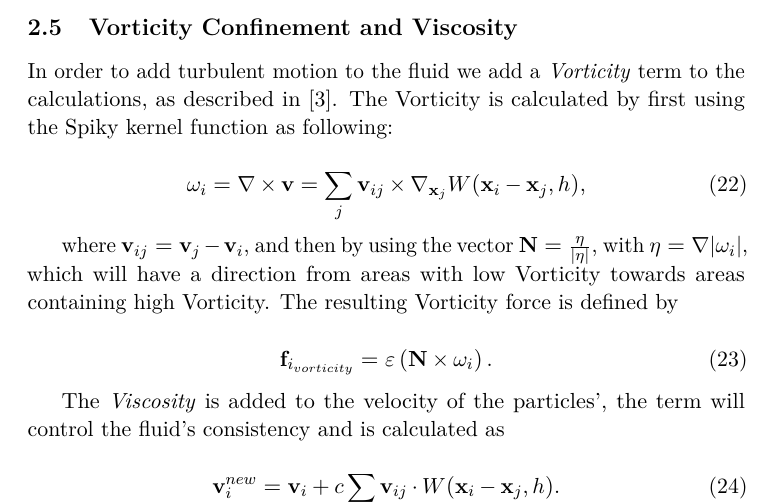
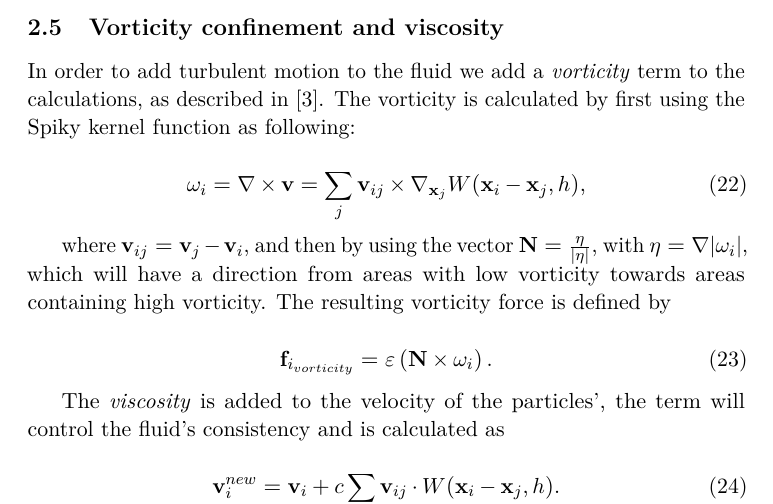
Before and after one commit to niklasandersson/TN1008_Report, a LaTeX paper (document.tex, which reads tex/theory.tex): part of page 7 of 16, cut so that both start at the same text. Compiled offline with pdfLaTeX.

Commit message:
Fix upper letter

```diff
--- a/tex/theory.tex
+++ b/tex/theory.tex
@@ -89,9 +89,9 @@ Equation $\ref{eq:DeltaP}$ and the final version is updated to
 \Delta \mathbf{x} = \frac{1}{\rho_0} \sum\limits_{j} (\lambda_i + \lambda_j + s_{corr}) \nabla W(\mathbf{x}_i - \mathbf{x}_j, h).
 \end{equation}
 
-\subsection{Vorticity Confinement and Viscosity}
-In order to add turbulent motion to the fluid we add a \textit{Vorticity} term to the calculations, as described in
-\cite{macklin2013position}. The Vorticity is calculated by first using the
+\subsection{Vorticity confinement and viscosity}
+In order to add turbulent motion to the fluid we add a \textit{vorticity} term to the calculations, as described in
+\cite{macklin2013position}. The vorticity is calculated by first using the
 Spiky kernel function as following:
 
 \begin{equation}
@@ -101,15 +101,15 @@ Spiky kernel function as following:
 
 where $\mathbf{v}_{ij} = \mathbf{v}_{j} - \mathbf{v}_{i}$, and then by using the
 vector $\mathbf{N} = \frac{\eta}{|\eta|}$, with $\eta = \nabla|\omega_{i}|$,
-which will have a direction from areas with low Vorticity towards areas
-containing high Vorticity. The resulting Vorticity force is defined by
+which will have a direction from areas with low vorticity towards areas
+containing high vorticity. The resulting vorticity force is defined by
 
 \begin{equation}
 \label{eq:Vorticity}
 \mathbf{f}_{i_{vorticity}} = \varepsilon \left(\mathbf{N} \times \omega_{i} \right).
 \end{equation}
 
-The \textit{Viscosity} is added to the velocity of the particles', the term
+The \textit{viscosity} is added to the velocity of the particles', the term
 will control the fluid's consistency and is calculated as
 
 \begin{equation}
```
